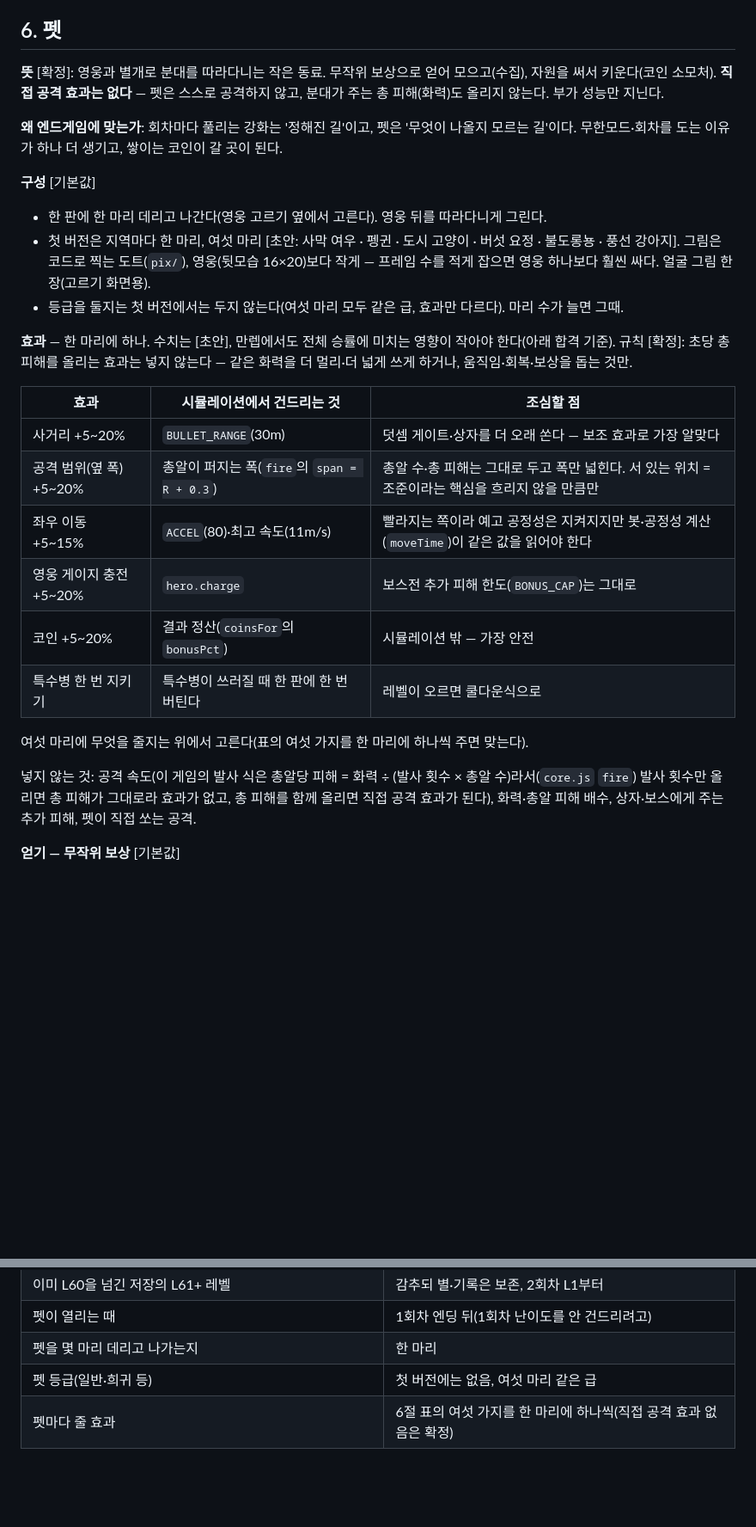
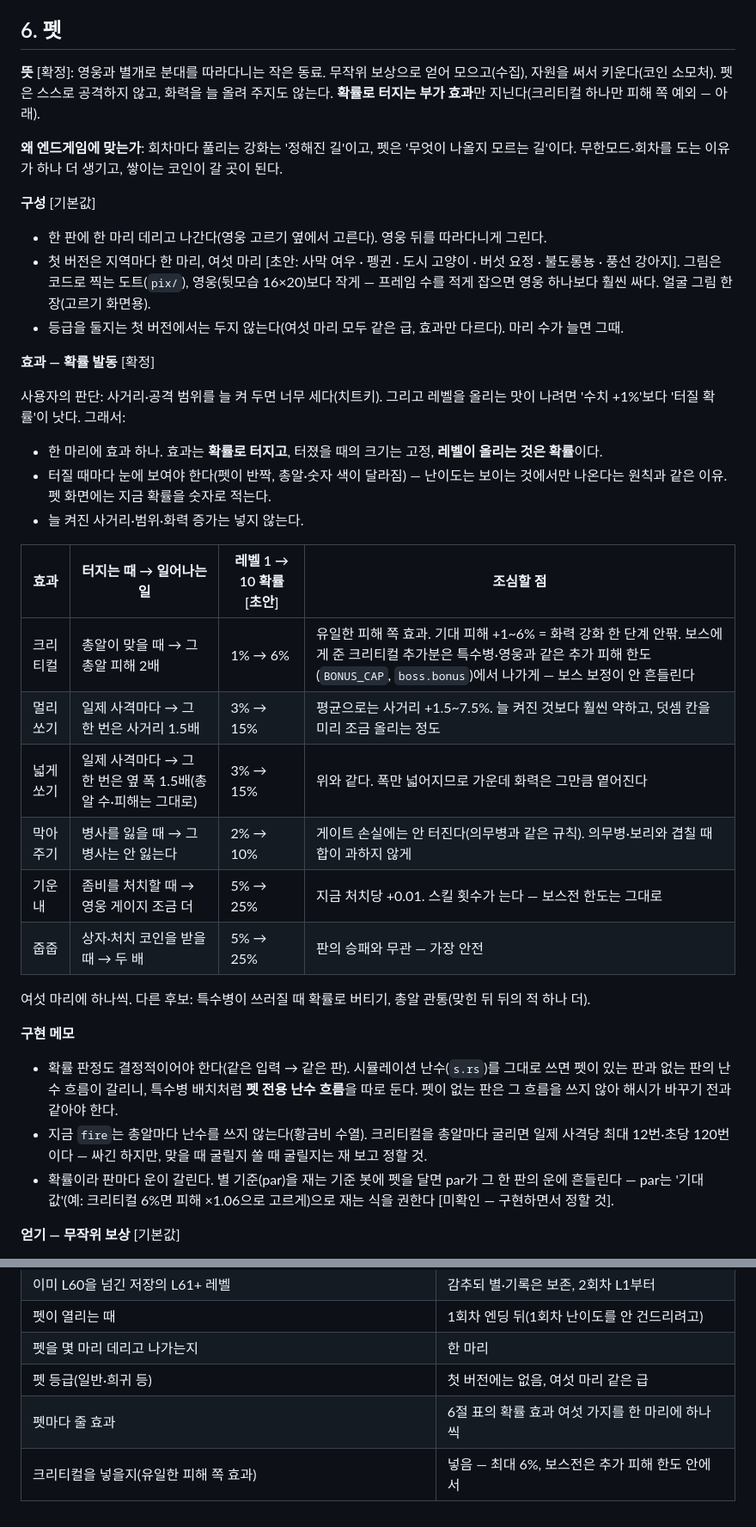
Before and after one commit to Ssuuks/Webpages, a Markdown page: squad/ENDGAME.md, 2 parts joined by grey strips. Shown at 86% size. Drawn GitHub-style; blank space fills up the shorter version.

Commit message:
엔드게임 기획서: 펫 효과를 확률 발동으로, 크리티컬 추가
Co-Authored-By: Claude Fable 5.2 <noreply@anthropic.com>
Claude-Session: https://claude.ai/code/session_016ESAM2bDF1u8QFtfgqRGq9

```diff
--- a/squad/ENDGAME.md
+++ b/squad/ENDGAME.md
@@ -103,7 +103,7 @@
 
 ## 6. 펫
 
-**뜻** [확정]: 영웅과 별개로 분대를 따라다니는 작은 동료. 무작위 보상으로 얻어 모으고(수집), 자원을 써서 키운다(코인 소모처). **직접 공격 효과는 없다** — 펫은 스스로 공격하지 않고, 분대가 주는 총 피해(화력)도 올리지 않는다. 부가 성능만 지닌다.
+**뜻** [확정]: 영웅과 별개로 분대를 따라다니는 작은 동료. 무작위 보상으로 얻어 모으고(수집), 자원을 써서 키운다(코인 소모처). 펫은 스스로 공격하지 않고, 화력을 늘 올려 주지도 않는다. **확률로 터지는 부가 효과**만 지닌다(크리티컬 하나만 피해 쪽 예외 — 아래).
 
 **왜 엔드게임에 맞는가**: 회차마다 풀리는 강화는 '정해진 길'이고, 펫은 '무엇이 나올지 모르는 길'이다. 무한모드·회차를 도는 이유가 하나 더 생기고, 쌓이는 코인이 갈 곳이 된다.
 
@@ -112,20 +112,29 @@
 - 첫 버전은 지역마다 한 마리, 여섯 마리 [초안: 사막 여우 · 펭귄 · 도시 고양이 · 버섯 요정 · 불도롱뇽 · 풍선 강아지]. 그림은 코드로 찍는 도트(`pix/`), 영웅(뒷모습 16×20)보다 작게 — 프레임 수를 적게 잡으면 영웅 하나보다 훨씬 싸다. 얼굴 그림 한 장(고르기 화면용).
 - 등급을 둘지는 첫 버전에서는 두지 않는다(여섯 마리 모두 같은 급, 효과만 다르다). 마리 수가 늘면 그때.
 
-**효과** — 한 마리에 하나. 수치는 [초안], 만렙에서도 전체 승률에 미치는 영향이 작아야 한다(아래 합격 기준). 규칙 [확정]: 초당 총 피해를 올리는 효과는 넣지 않는다 — 같은 화력을 더 멀리·더 넓게 쓰게 하거나, 움직임·회복·보상을 돕는 것만.
+**효과 — 확률 발동** [확정]
 
-| 효과 | 시뮬레이션에서 건드리는 것 | 조심할 점 |
-|---|---|---|
-| 사거리 +5~20% | `BULLET_RANGE`(30m) | 덧셈 게이트·상자를 더 오래 쏜다 — 보조 효과로 가장 알맞다 |
-| 공격 범위(옆 폭) +5~20% | 총알이 퍼지는 폭(`fire`의 `span = R + 0.3`) | 총알 수·총 피해는 그대로 두고 폭만 넓힌다. 서 있는 위치 = 조준이라는 핵심을 흐리지 않을 만큼만 |
-| 좌우 이동 +5~15% | `ACCEL`(80)·최고 속도(11m/s) | 빨라지는 쪽이라 예고 공정성은 지켜지지만 봇·공정성 계산(`moveTime`)이 같은 값을 읽어야 한다 |
-| 영웅 게이지 충전 +5~20% | `hero.charge` | 보스전 추가 피해 한도(`BONUS_CAP`)는 그대로 |
-| 코인 +5~20% | 결과 정산(`coinsFor`의 `bonusPct`) | 시뮬레이션 밖 — 가장 안전 |
-| 특수병 한 번 지키기 | 특수병이 쓰러질 때 한 판에 한 번 버틴다 | 레벨이 오르면 쿨다운식으로 |
+사용자의 판단: 사거리·공격 범위를 늘 켜 두면 너무 세다(치트키). 그리고 레벨을 올리는 맛이 나려면 '수치 +1%'보다 '터질 확률'이 낫다. 그래서:
 
-여섯 마리에 무엇을 줄지는 위에서 고른다(표의 여섯 가지를 한 마리에 하나씩 주면 맞는다).
+- 한 마리에 효과 하나. 효과는 **확률로 터지고**, 터졌을 때의 크기는 고정, **레벨이 올리는 것은 확률**이다.
+- 터질 때마다 눈에 보여야 한다(펫이 반짝, 총알·숫자 색이 달라짐) — 난이도는 보이는 것에서만 나온다는 원칙과 같은 이유. 펫 화면에는 지금 확률을 숫자로 적는다.
+- 늘 켜진 사거리·범위·화력 증가는 넣지 않는다.
 
-넣지 않는 것: 공격 속도(이 게임의 발사 식은 총알당 피해 = 화력 ÷ (발사 횟수 × 총알 수)라서(`core.js` `fire`) 발사 횟수만 올리면 총 피해가 그대로라 효과가 없고, 총 피해를 함께 올리면 직접 공격 효과가 된다), 화력·총알 피해 배수, 상자·보스에게 주는 추가 피해, 펫이 직접 쏘는 공격.
+| 효과 | 터지는 때 → 일어나는 일 | 레벨 1 → 10 확률 [초안] | 조심할 점 |
+|---|---|---|---|
+| 크리티컬 | 총알이 맞을 때 → 그 총알 피해 2배 | 1% → 6% | 유일한 피해 쪽 효과. 기대 피해 +1~6% = 화력 강화 한 단계 안팎. 보스에게 준 크리티컬 추가분은 특수병·영웅과 같은 추가 피해 한도(`BONUS_CAP`, `boss.bonus`)에서 나가게 — 보스 보정이 안 흔들린다 |
+| 멀리 쏘기 | 일제 사격마다 → 그 한 번은 사거리 1.5배 | 3% → 15% | 평균으로는 사거리 +1.5~7.5%. 늘 켜진 것보다 훨씬 약하고, 덧셈 칸을 미리 조금 올리는 정도 |
+| 넓게 쏘기 | 일제 사격마다 → 그 한 번은 옆 폭 1.5배(총알 수·피해는 그대로) | 3% → 15% | 위와 같다. 폭만 넓어지므로 가운데 화력은 그만큼 옅어진다 |
+| 막아 주기 | 병사를 잃을 때 → 그 병사는 안 잃는다 | 2% → 10% | 게이트 손실에는 안 터진다(의무병과 같은 규칙). 의무병·보리와 겹칠 때 합이 과하지 않게 |
+| 기운 내 | 좀비를 처치할 때 → 영웅 게이지 조금 더 | 5% → 25% | 지금 처치당 +0.01. 스킬 횟수가 는다 — 보스전 한도는 그대로 |
+| 줍줍 | 상자·처치 코인을 받을 때 → 두 배 | 5% → 25% | 판의 승패와 무관 — 가장 안전 |
+
+여섯 마리에 하나씩. 다른 후보: 특수병이 쓰러질 때 확률로 버티기, 총알 관통(맞힌 뒤 뒤의 적 하나 더).
+
+**구현 메모**
+- 확률 판정도 결정적이어야 한다(같은 입력 → 같은 판). 시뮬레이션 난수(`s.rs`)를 그대로 쓰면 펫이 있는 판과 없는 판의 난수 흐름이 갈리니, 특수병 배치처럼 **펫 전용 난수 흐름**을 따로 둔다. 펫이 없는 판은 그 흐름을 쓰지 않아 해시가 바꾸기 전과 같아야 한다.
+- 지금 `fire`는 총알마다 난수를 쓰지 않는다(황금비 수열). 크리티컬을 총알마다 굴리면 일제 사격당 최대 12번·초당 120번이다 — 싸긴 하지만, 맞을 때 굴릴지 쏠 때 굴릴지는 재 보고 정할 것.
+- 확률이라 판마다 운이 갈린다. 별 기준(par)을 재는 기준 봇에 펫을 달면 par가 그 한 판의 운에 흔들린다 — par는 '기대값'(예: 크리티컬 6%면 피해 ×1.06으로 고르게)으로 재는 식을 권한다 [미확인 — 구현하면서 정할 것].
 
 **얻기 — 무작위 보상** [기본값]
 - 펫 알(상자)에서 나온다. 알을 얻는 길: 무한모드에서 보스를 잡을 때 확률로(대왕 보스는 반드시), 회차 캠페인의 대왕 레벨(10의 배수)을 그 회차에서 처음 깰 때, 코인으로 사기.
@@ -202,4 +211,5 @@ CI(`.github/workflows/squad-tests.yml`)가 같은 것을 돌린다. 기존 테
 | 펫이 열리는 때 | 1회차 엔딩 뒤(1회차 난이도를 안 건드리려고) |
 | 펫을 몇 마리 데리고 나가는지 | 한 마리 |
 | 펫 등급(일반·희귀 등) | 첫 버전에는 없음, 여섯 마리 같은 급 |
-| 펫마다 줄 효과 | 6절 표의 여섯 가지를 한 마리에 하나씩(직접 공격 효과 없음은 확정) |
+| 펫마다 줄 효과 | 6절 표의 확률 효과 여섯 가지를 한 마리에 하나씩 |
+| 크리티컬을 넣을지(유일한 피해 쪽 효과) | 넣음 — 최대 6%, 보스전은 추가 피해 한도 안에서 |
```
Also changed, not shown: other parts of squad/ENDGAME.md (+2 -2 lines).
